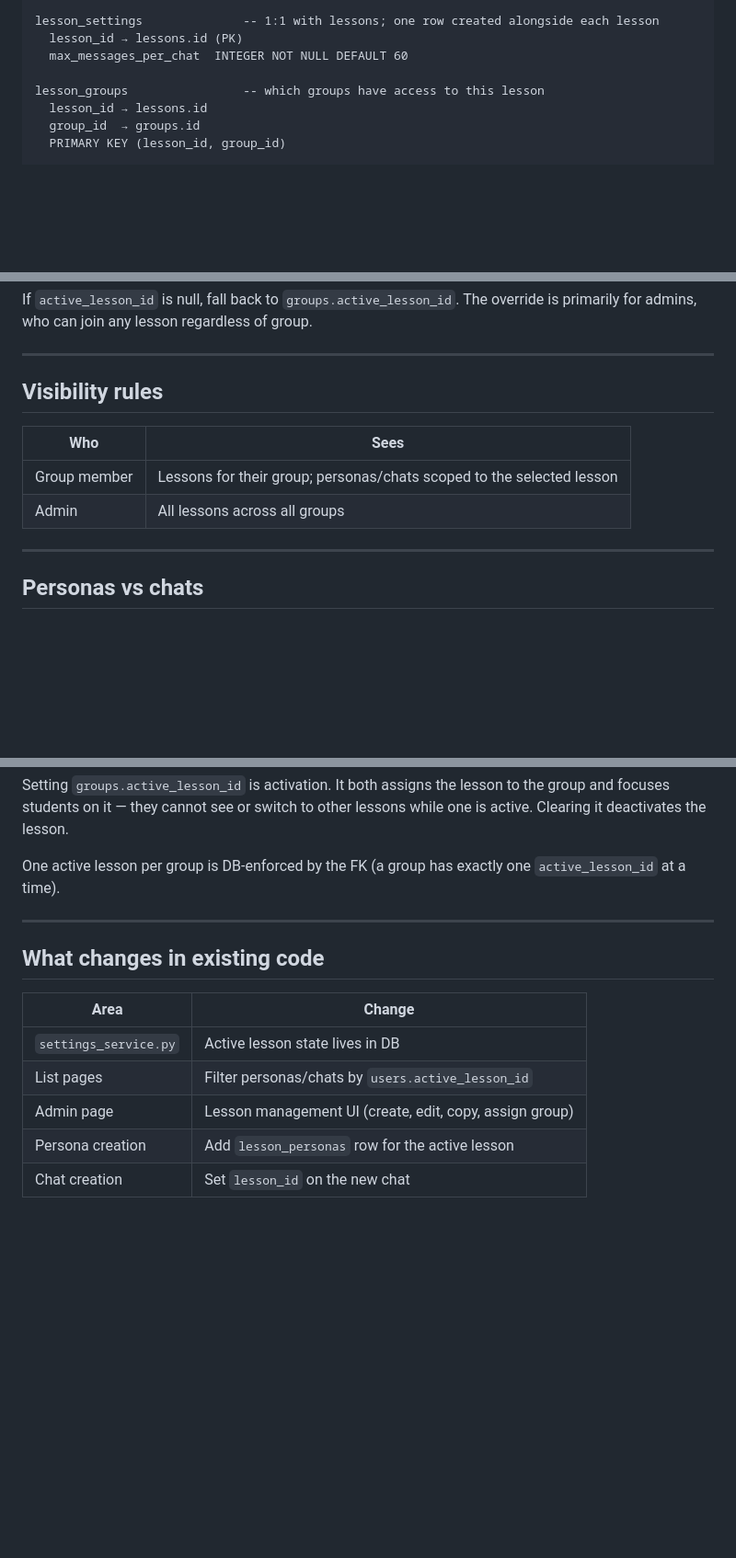
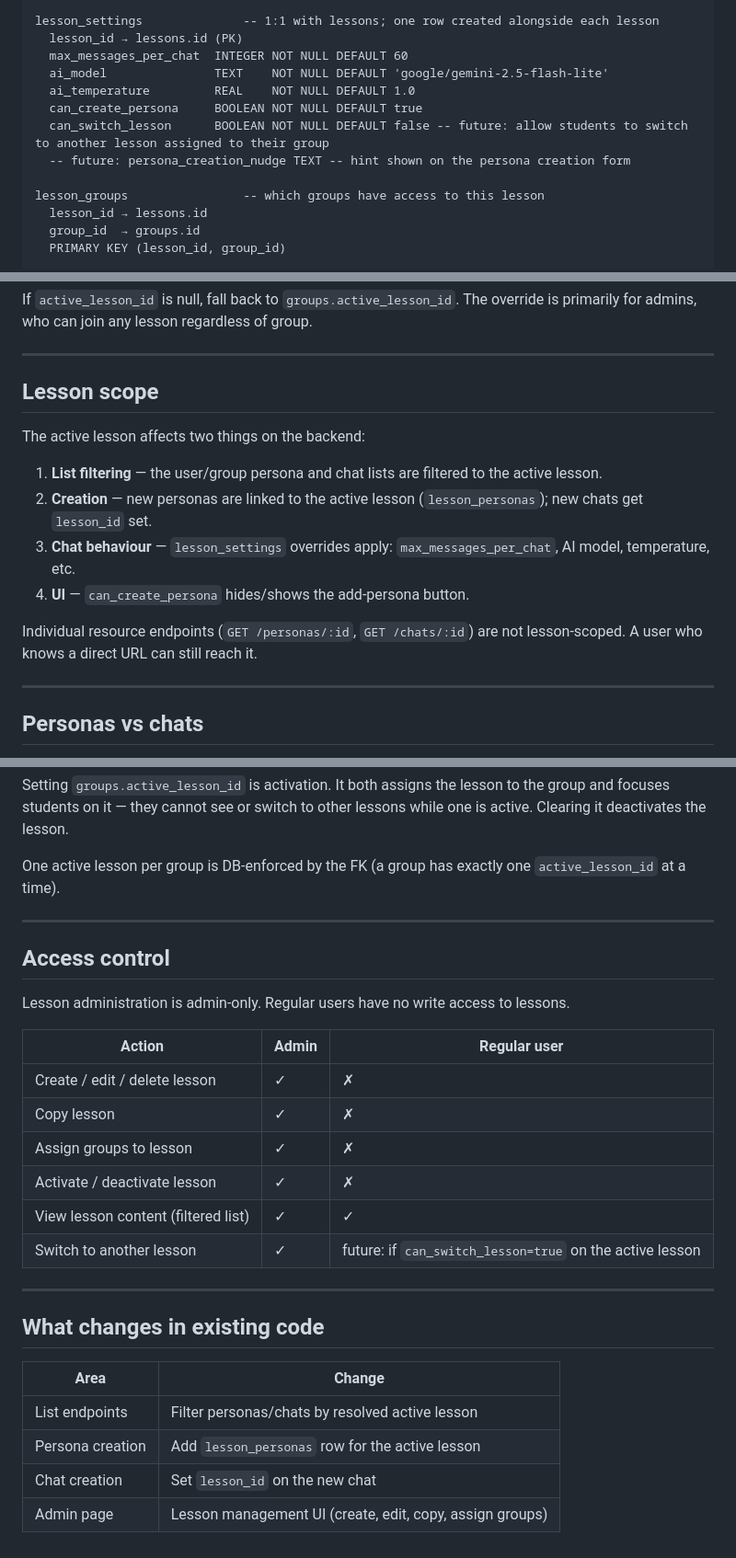
Before and after one commit to dfogaras/personas, a Markdown page: docs/lesson-plan.md, 3 parts joined by grey strips. Shown at 92% size. Rendered like a GitHub page; blank space fills up the shorter version.

Commit message:
lesson: design: minor updates

```diff
--- a/docs/lesson-plan.md
+++ b/docs/lesson-plan.md
@@ -22,6 +22,11 @@ lessons
 lesson_settings              -- 1:1 with lessons; one row created alongside each lesson
   lesson_id → lessons.id (PK)
   max_messages_per_chat  INTEGER NOT NULL DEFAULT 60
+  ai_model               TEXT    NOT NULL DEFAULT 'google/gemini-2.5-flash-lite'
+  ai_temperature         REAL    NOT NULL DEFAULT 1.0
+  can_create_persona     BOOLEAN NOT NULL DEFAULT true
+  can_switch_lesson      BOOLEAN NOT NULL DEFAULT false -- future: allow students to switch to another lesson assigned to their group
+  -- future: persona_creation_nudge TEXT -- hint shown on the persona creation form
 
 lesson_groups                -- which groups have access to this lesson
   lesson_id → lessons.id
@@ -56,12 +61,16 @@ If `active_lesson_id` is null, fall back to `groups.active_lesson_id`. The overr
 
 ---
 
-## Visibility rules
+## Lesson scope
 
-| Who | Sees |
-|-----|------|
-| Group member | Lessons for their group; personas/chats scoped to the selected lesson |
-| Admin | All lessons across all groups |
+The active lesson affects two things on the backend:
+
+1. **List filtering** — the user/group persona and chat lists are filtered to the active lesson.
+2. **Creation** — new personas are linked to the active lesson (`lesson_personas`); new chats get `lesson_id` set.
+3. **Chat behaviour** — `lesson_settings` overrides apply: `max_messages_per_chat`, AI model, temperature, etc.
+4. **UI** — `can_create_persona` hides/shows the add-persona button.
+
+Individual resource endpoints (`GET /personas/:id`, `GET /chats/:id`) are not lesson-scoped. A user who knows a direct URL can still reach it.
 
 ---
 
@@ -96,12 +105,26 @@ One active lesson per group is DB-enforced by the FK (a group has exactly one `a
 
 ---
 
+## Access control
+
+Lesson administration is admin-only. Regular users have no write access to lessons.
+
+| Action | Admin | Regular user |
+|--------|-------|--------------|
+| Create / edit / delete lesson | ✓ | ✗ |
+| Copy lesson | ✓ | ✗ |
+| Assign groups to lesson | ✓ | ✗ |
+| Activate / deactivate lesson | ✓ | ✗ |
+| View lesson content (filtered list) | ✓ | ✓ |
+| Switch to another lesson | ✓ | future: if `can_switch_lesson=true` on the active lesson |
+
+---
+
 ## What changes in existing code
 
 | Area | Change |
 |------|--------|
-| `settings_service.py` | Active lesson state lives in DB |
-| List pages | Filter personas/chats by `users.active_lesson_id` |
-| Admin page | Lesson management UI (create, edit, copy, assign group) |
+| List endpoints | Filter personas/chats by resolved active lesson |
 | Persona creation | Add `lesson_personas` row for the active lesson |
 | Chat creation | Set `lesson_id` on the new chat |
+| Admin page | Lesson management UI (create, edit, copy, assign groups) |
```
